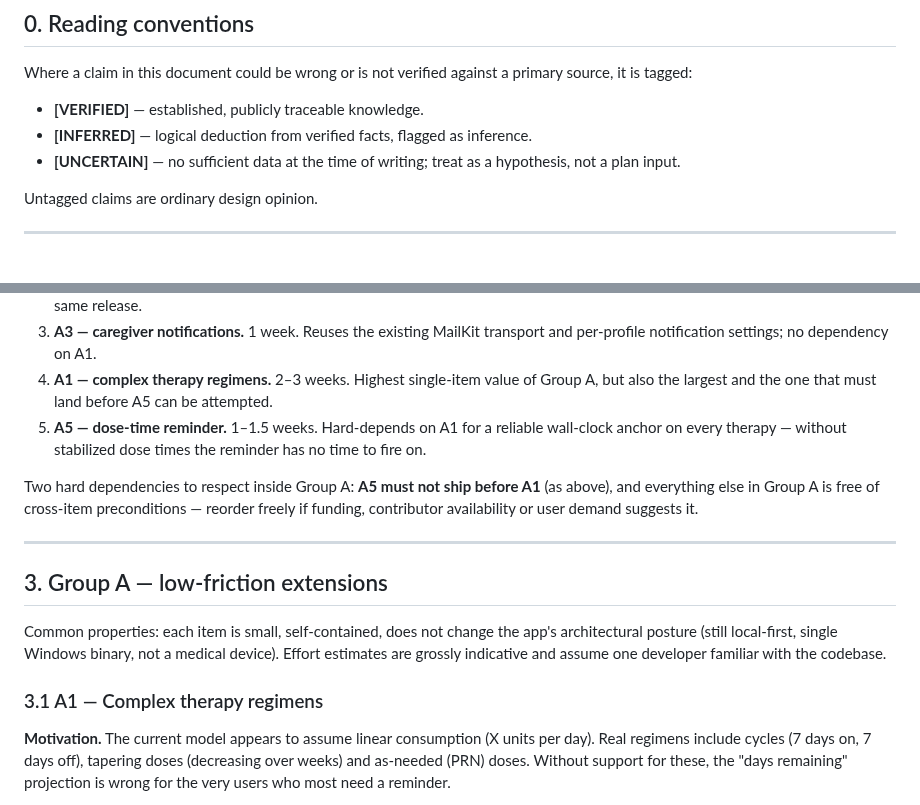
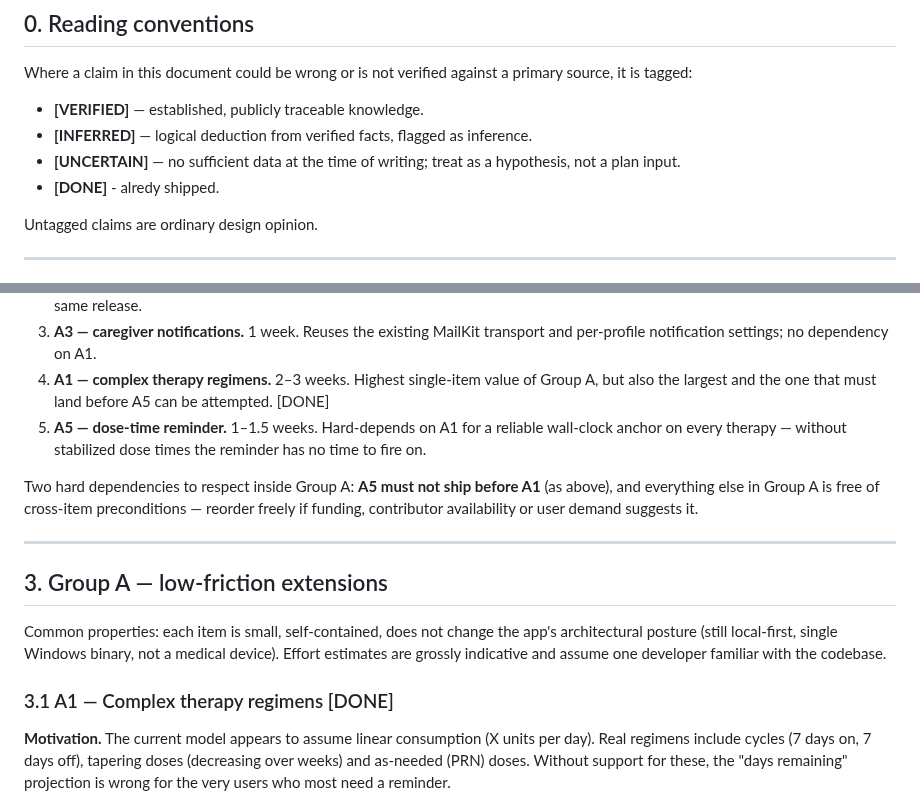
Before and after one commit to vger70/MedReminder, a Markdown page: docs/EVOLUTION.md, 2 parts joined by grey strips. GitHub-like rendering.

Commit message:
Update EVOLUTION.md with DONE status for A1
Mark sections related to A1 and DONE status.

```diff
--- a/docs/EVOLUTION.md
+++ b/docs/EVOLUTION.md
@@ -25,6 +25,7 @@ against a primary source, it is tagged:
   inference.
 - **[UNCERTAIN]** — no sufficient data at the time of writing; treat as
   a hypothesis, not a plan input.
+- **[DONE]** - alredy shipped.
 
 Untagged claims are ordinary design opinion.
 
@@ -92,7 +93,7 @@ dependencies respected — is:
    dependency on A1.
 4. **A1 — complex therapy regimens.** 2–3 weeks. Highest single-item
    value of Group A, but also the largest and the one that must
-   land before A5 can be attempted.
+   land before A5 can be attempted. [DONE]
 5. **A5 — dose-time reminder.** 1–1.5 weeks. Hard-depends on A1
    for a reliable wall-clock anchor on every therapy — without
    stabilized dose times the reminder has no time to fire on.
@@ -112,7 +113,7 @@ Windows binary, not a medical device). Effort estimates are
 grossly indicative and assume one developer familiar with the
 codebase.
 
-### 3.1 A1 — Complex therapy regimens
+### 3.1 A1 — Complex therapy regimens [DONE]
 
 **Motivation.** The current model appears to assume linear
 consumption (X units per day). Real regimens include cycles
```
